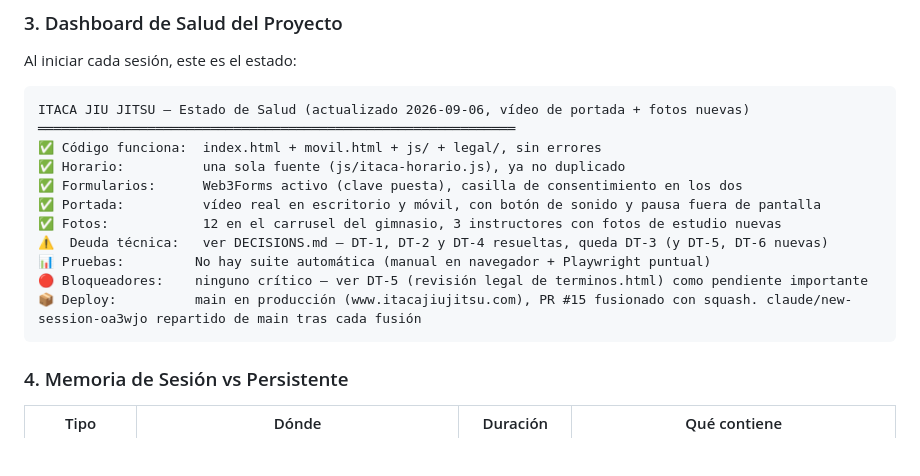
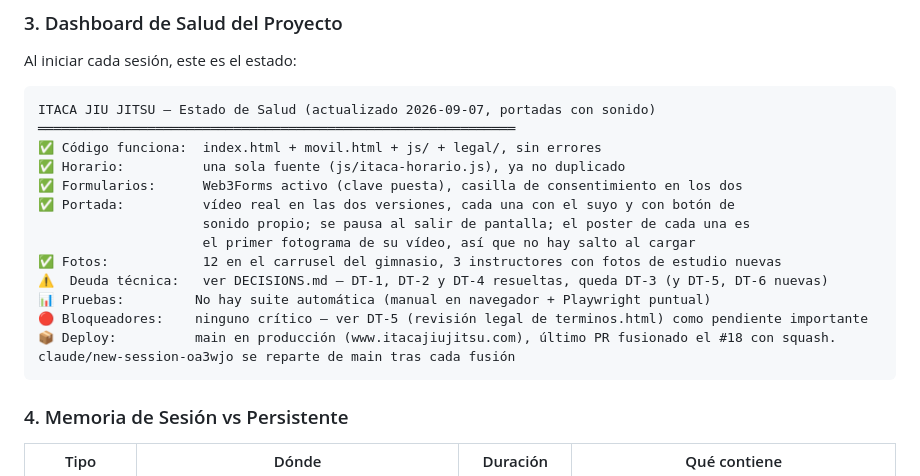
Before and after one commit to CIPRIAN1984/pagina-web, a Markdown page: CLAUDE.md, the part around the change. GitHub-like rendering; blank space fills up the shorter version.

Commit message:
Actualiza el estado de salud tras las portadas con sonido
Refleja lo que hay de verdad: cada versión con su propio vídeo y su
botón de sonido, el poster de cada una como primer fotograma de su
vídeo, y el #18 como último PR fusionado.


Claude-Session: https://claude.ai/code/session_018R8uvh9wG8359xCqK7oZDB

Co-authored-by: Claude <noreply@anthropic.com>

````diff
--- a/CLAUDE.md
+++ b/CLAUDE.md
@@ -158,17 +158,19 @@ El agente reacciona **inmediatamente**:
 Al iniciar cada sesión, este es el estado:
 
 ```
-ITACA JIU JITSU — Estado de Salud (actualizado 2026-09-06, vídeo de portada + fotos nuevas)
+ITACA JIU JITSU — Estado de Salud (actualizado 2026-09-07, portadas con sonido)
 ═════════════════════════════════════════════════════════════
 ✅ Código funciona:  index.html + movil.html + js/ + legal/, sin errores
 ✅ Horario:          una sola fuente (js/itaca-horario.js), ya no duplicado
 ✅ Formularios:      Web3Forms activo (clave puesta), casilla de consentimiento en los dos
-✅ Portada:          vídeo real en escritorio y móvil, con botón de sonido y pausa fuera de pantalla
+✅ Portada:          vídeo real en las dos versiones, cada una con el suyo y con botón de
+                     sonido propio; se pausa al salir de pantalla; el poster de cada una es
+                     el primer fotograma de su vídeo, así que no hay salto al cargar
 ✅ Fotos:            12 en el carrusel del gimnasio, 3 instructores con fotos de estudio nuevas
 ⚠️  Deuda técnica:   ver DECISIONS.md — DT-1, DT-2 y DT-4 resueltas, queda DT-3 (y DT-5, DT-6 nuevas)
 📊 Pruebas:         No hay suite automática (manual en navegador + Playwright puntual)
 🔴 Bloqueadores:    ninguno crítico — ver DT-5 (revisión legal de terminos.html) como pendiente importante
-📦 Deploy:          main en producción (www.itacajiujitsu.com), PR #15 fusionado con squash. claude/new-session-oa3wjo repartido de main tras cada fusión
+📦 Deploy:          main en producción (www.itacajiujitsu.com), último PR fusionado el #18 con squash. claude/new-session-oa3wjo se reparte de main tras cada fusión
 ```
 
 ### 4. Memoria de Sesión vs Persistente
````
